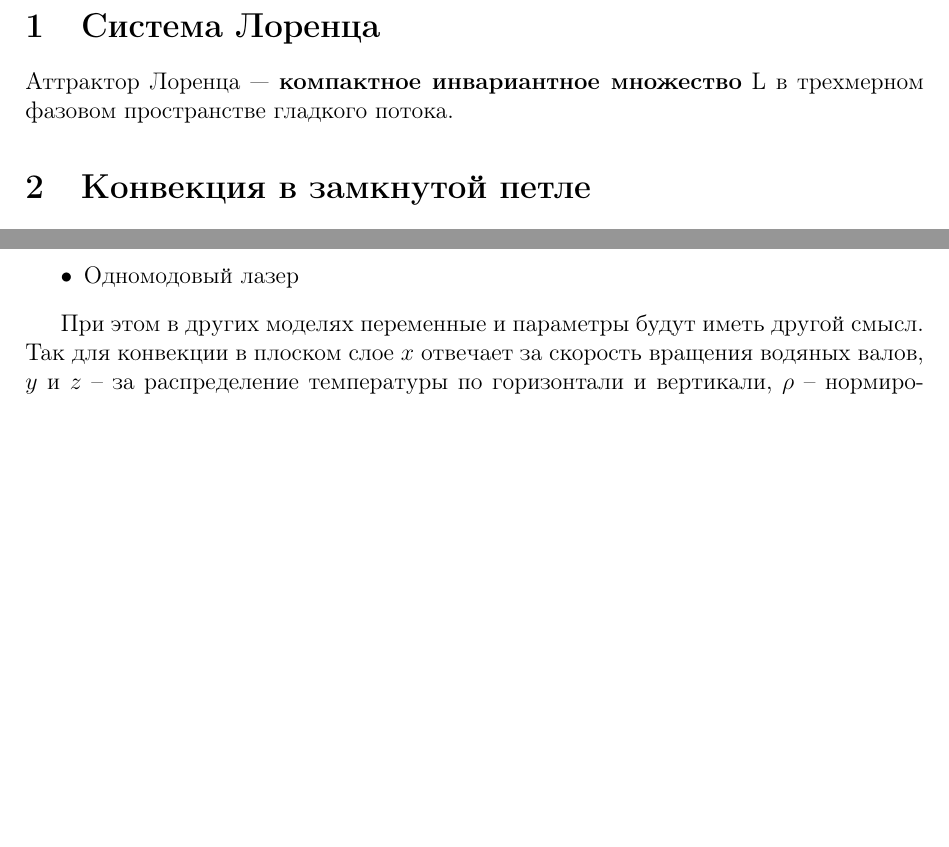
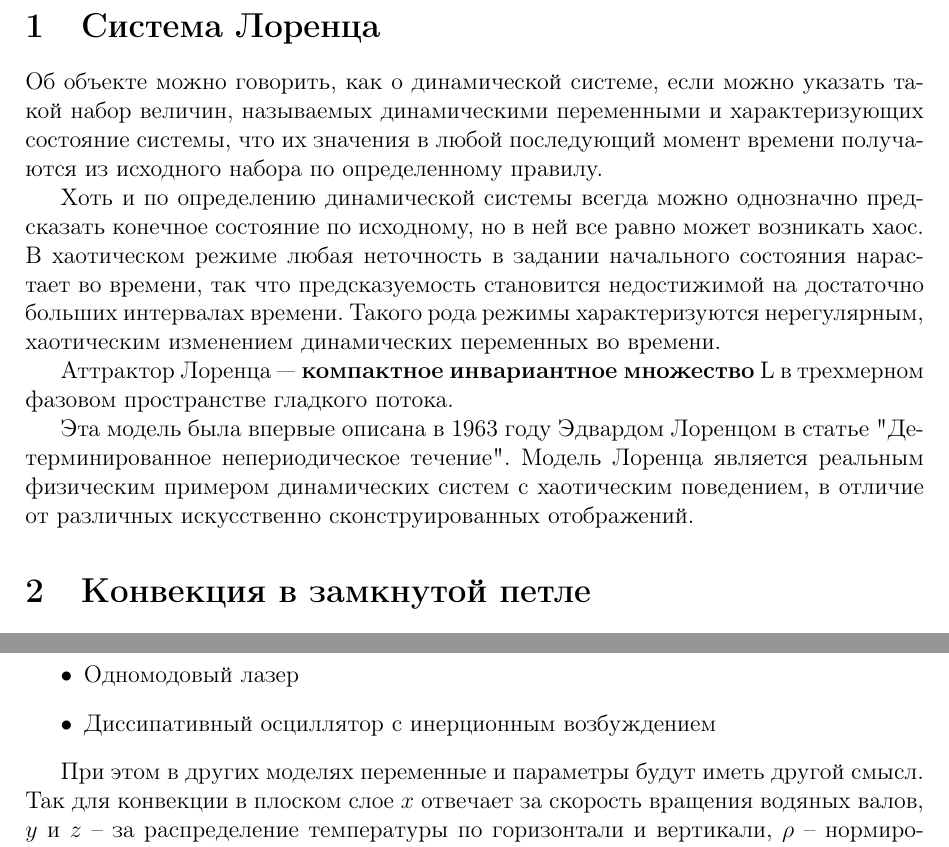
Before and after one commit to ddd127/LorenzSystem, a LaTeX document (LorenzSystem.tex): two parts of pages 1 and 2 of 3 before the commit and two parts of pages 1 and 3 of 3 after it, joined at a grey line, cut so that both start at the same text, the shorter picture padded with empty space. Compiled offline with pdfLaTeX.

Commit message:
Add info about processes

```diff
--- a/LorenzSystem.tex
+++ b/LorenzSystem.tex
@@ -31,7 +31,13 @@
 
 \section{Система Лоренца}
 
+Об объекте можно говорить, как о динамической системе, если можно указать такой набор величин, называемых динамическими переменными и характеризующих состояние системы, что их значения в любой последующий момент времени получаются из исходного набора по определенному правилу.
+
+Хоть и по определению динамической системы всегда можно однозначно предсказать конечное состояние по исходному, но в ней все равно может возникать хаос. В хаотическом режиме любая неточность в задании начального состояния нарастает во времени, так что предсказуемость становится недостижимой на достаточно больших интервалах времени. Такого рода режимы характеризуются нерегулярным, хаотическим изменением динамических переменных во времени.
+
 Аттрактор Лоренца ― \textbf{компактное инвариантное множество} L в трехмерном фазовом пространстве гладкого потока.
+
+Эта модель была впервые описана в 1963 году Эдвардом Лоренцом в статье "Детерминированное непериодическое течение". Модель Лоренца является реальным физическим примером динамических систем с хаотическим поведением, в отличие от различных искусственно сконструированных отображений.
 
 \section{Конвекция в замкнутой петле}
 
@@ -103,6 +109,7 @@ $$\begin{cases}
 	\item Конвекция в плоском слое
 	\item Вращение водяного колеса (колесо, на ободе которого укреплены корзины с отверстиями в дне; сверху на колесо симметрично относительно оси вращения льётся сплошной поток воды)
 	\item Одномодовый лазер
+	\item Диссипативный осциллятор с инерционным возбуждением
 \end{itemize}
 
 При этом в других моделях переменные и параметры будут иметь другой смысл. Так для конвекции в плоском слое $x$ отвечает за скорость вращения водяных валов, $y$ и $z$ -- за распределение температуры по горизонтали и вертикали, $\rho$ -- нормированное число Рэлея, $\sigma$ -- число Прандтля (отношение коэффициента кинематической вязкости к коэффициенту температуропроводности), $b$ содержит информацию о геометрии конвективной ячейки.
```
Also changed, not shown: LorenzSystem.pdf.
